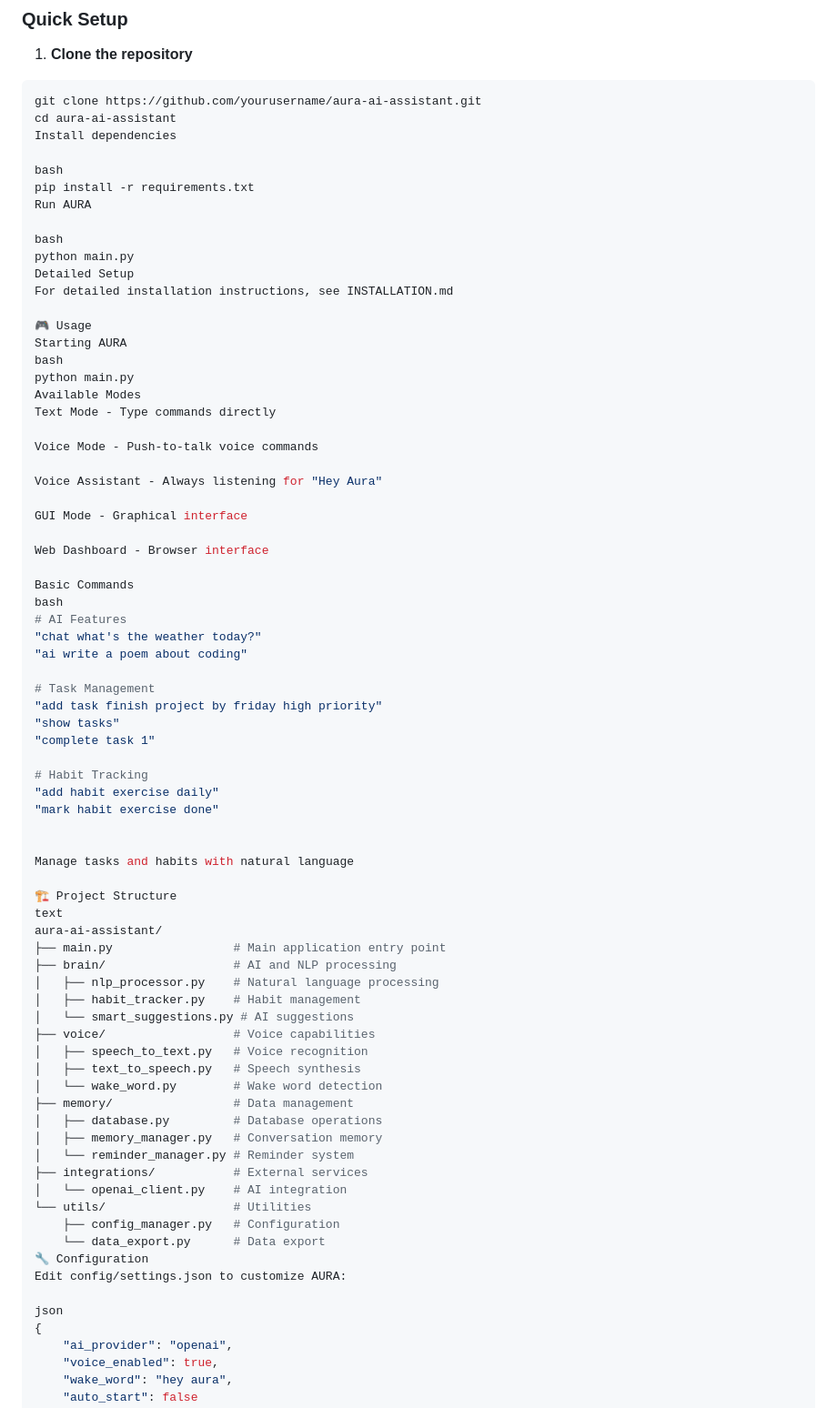
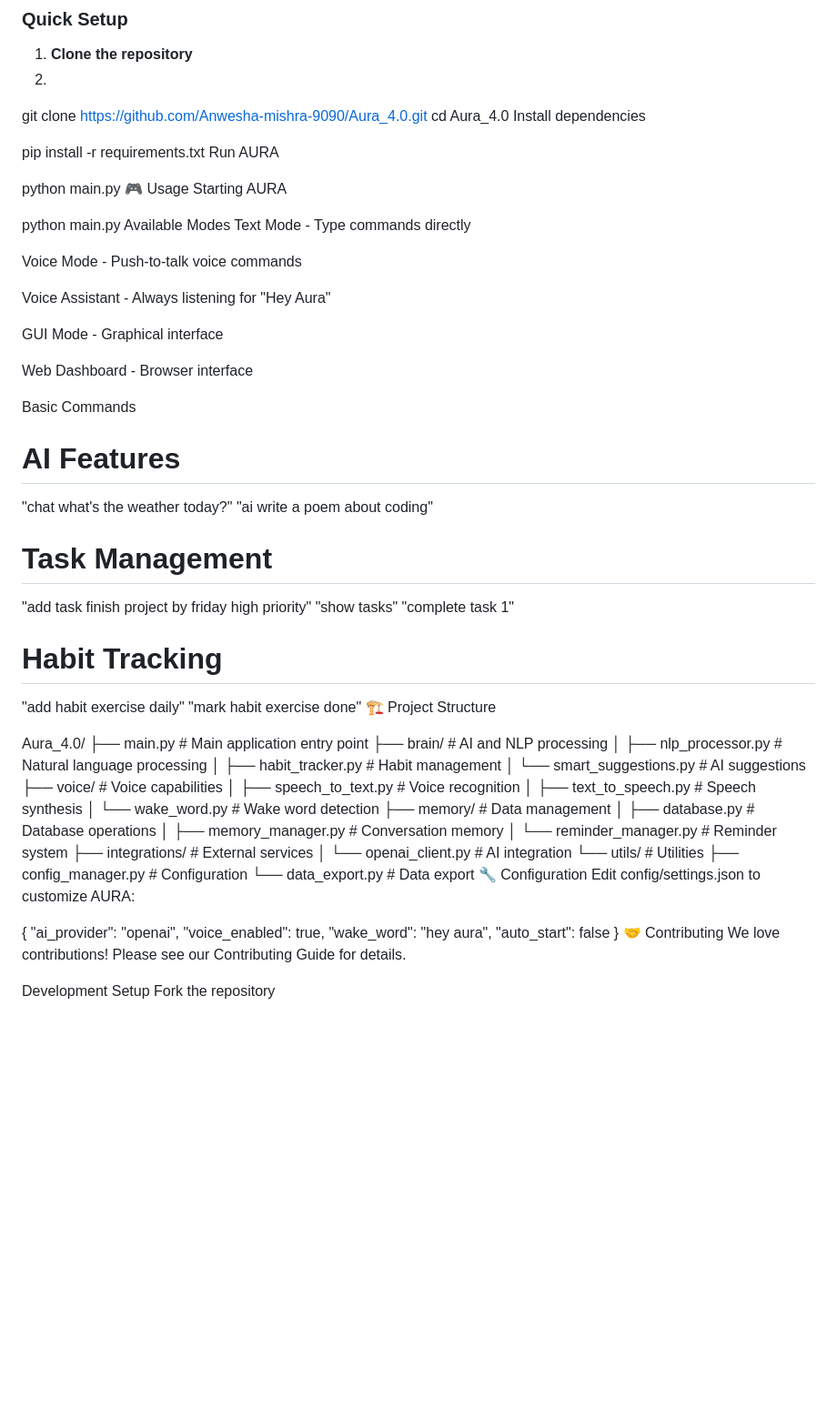
Before and after one commit to Anwesha-mishra-9090/Aura_4.0, a Markdown page: README.md, the part around one of its changes. Shown at 91% size. GitHub-like rendering; blank space fills up the shorter version.

````diff
--- a/README.md
+++ b/README.md
@@ -56,23 +57,18 @@ AURA is an advanced AI-powered personal assistant that combines voice recognitio
 ### Quick Setup
 
 1. **Clone the repository**
-```bash
-git clone https://github.com/yourusername/aura-ai-assistant.git
-cd aura-ai-assistant
+2.
+git clone https://github.com/Anwesha-mishra-9090/Aura_4.0.git
+cd Aura_4.0
 Install dependencies
 
-bash
 pip install -r requirements.txt
 Run AURA
 
-bash
 python main.py
-Detailed Setup
-For detailed installation instructions, see INSTALLATION.md
-
 🎮 Usage
 Starting AURA
-bash
+
 python main.py
 Available Modes
 Text Mode - Type commands directly
@@ -86,7 +82,7 @@ GUI Mode - Graphical interface
 Web Dashboard - Browser interface
 
 Basic Commands
-bash
+
 # AI Features
 "chat what's the weather today?"
 "ai write a poem about coding"
@@ -99,13 +95,9 @@ bash
 # Habit Tracking
 "add habit exercise daily"
 "mark habit exercise done"
+🏗 Project Structure
 
-
-Manage tasks and habits with natural language
-
-🏗 Project Structure
-text
-aura-ai-assistant/
+Aura_4.0/
 ├── main.py                 # Main application entry point
 ├── brain/                  # AI and NLP processing
 │   ├── nlp_processor.py    # Natural language processing
@@ -127,7 +119,6 @@ aura-ai-assistant/
 🔧 Configuration
 Edit config/settings.json to customize AURA:
 
-json
 {
     "ai_provider": "openai",
     "voice_enabled": true,
````
Also changed, not shown: other parts of README.md (+15 -36 lines).
